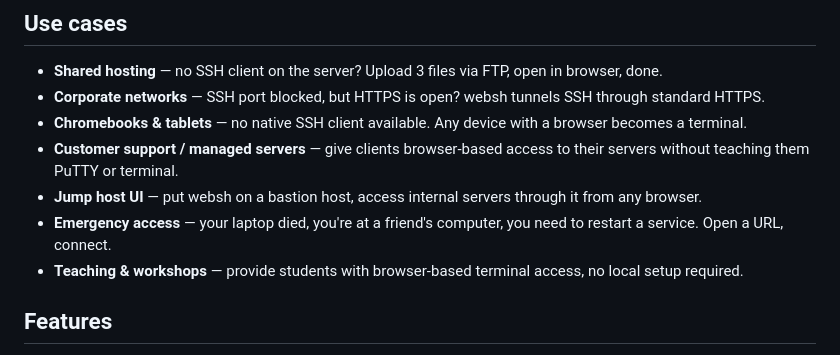
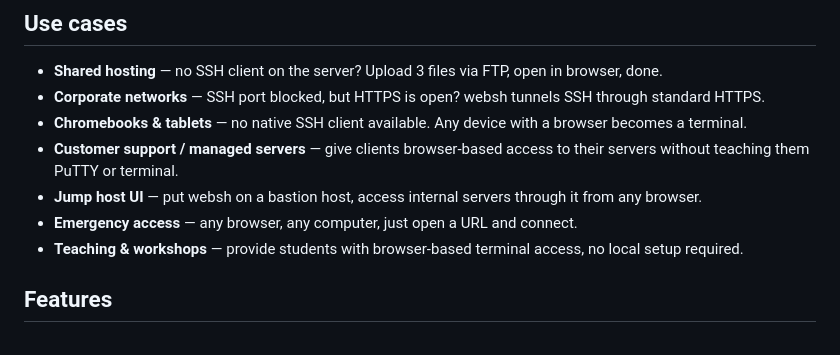
Before and after one commit to Evildoerblockhouse900/websh, a Markdown page: README.md, the part around the change. GitHub-like rendering.

Commit message:
Shorten emergency access line in README

```diff
--- a/README.md
+++ b/README.md
@@ -13,7 +13,7 @@ Browser (xterm.js) ── HTTPS ──> api.php ──> server.py ──> ssh
 - **Chromebooks & tablets** — no native SSH client available. Any device with a browser becomes a terminal.
 - **Customer support / managed servers** — give clients browser-based access to their servers without teaching them PuTTY or terminal.
 - **Jump host UI** — put websh on a bastion host, access internal servers through it from any browser.
-- **Emergency access** — your laptop died, you're at a friend's computer, you need to restart a service. Open a URL, connect.
+- **Emergency access** — any browser, any computer, just open a URL and connect.
 - **Teaching & workshops** — provide students with browser-based terminal access, no local setup required.
 
 ## Features
```
